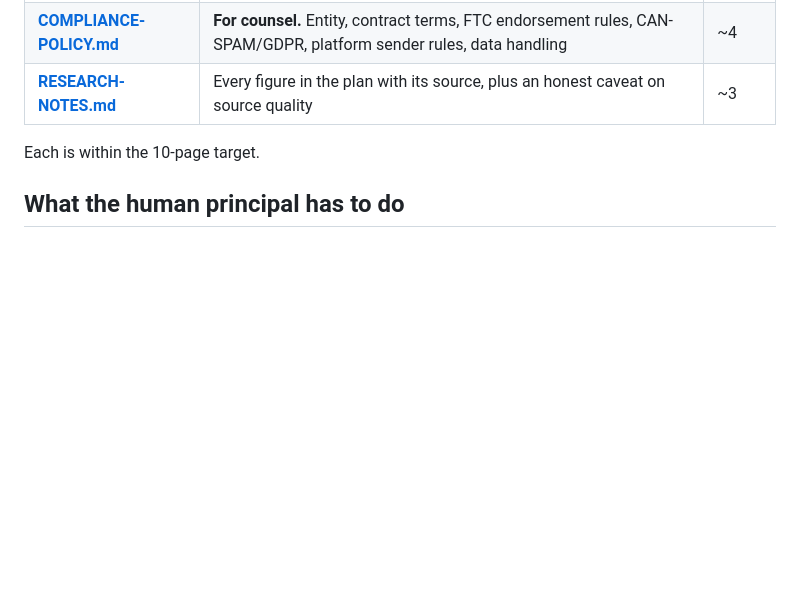
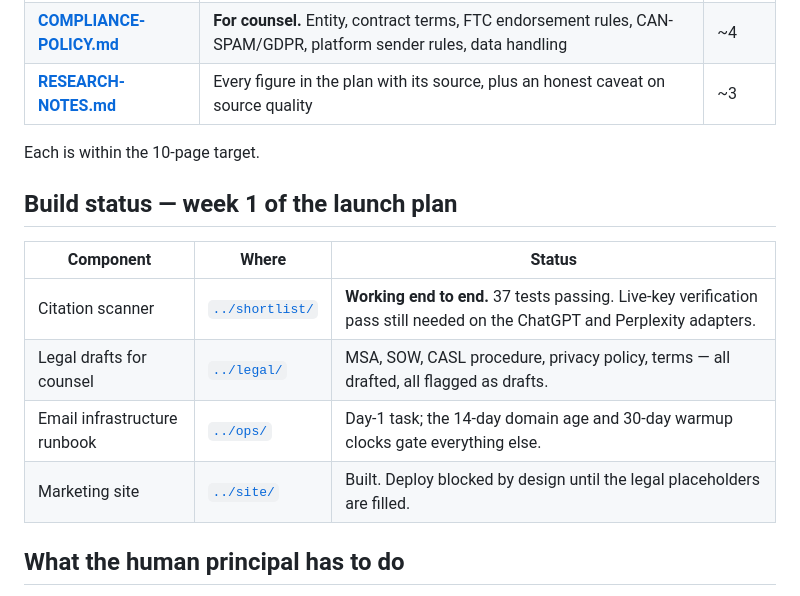
Before and after one commit to jpmk49hf7z-rgb/Repository-1, a Markdown page: business-plan/README.md, the part around the change. Drawn GitHub-style; blank space fills up the shorter version.

Commit message:
Link week 1 build output from the plan README
Co-Authored-By: Claude Opus 5 <noreply@anthropic.com>
Claude-Session: https://claude.ai/code/session_01ReSkDS4UUxiFhTNhdxzFhi

```diff
--- a/business-plan/README.md
+++ b/business-plan/README.md
@@ -24,6 +24,15 @@ A complete plan for a business operable entirely from a computer, started with $
 
 Each is within the 10-page target.
 
+## Build status — week 1 of the launch plan
+
+| Component | Where | Status |
+|---|---|---|
+| Citation scanner | [`../shortlist/`](../shortlist/) | **Working end to end.** 37 tests passing. Live-key verification pass still needed on the ChatGPT and Perplexity adapters. |
+| Legal drafts for counsel | [`../legal/`](../legal/) | MSA, SOW, CASL procedure, privacy policy, terms — all drafted, all flagged as drafts. |
+| Email infrastructure runbook | [`../ops/`](../ops/) | Day-1 task; the 14-day domain age and 30-day warmup clocks gate everything else. |
+| Marketing site | [`../site/`](../site/) | Built. Deploy blocked by design until the legal placeholders are filled. |
+
 ## What the human principal has to do
 
 Roughly **3–6 hours a week**, plus about 3 hours of one-time setup. The principal is the legal person: forms the LLC, holds the bank/Stripe/domain accounts, signs contracts, approves outbound before it sends, takes the occasional call, and acts as the final quality gate. Everything else — research, code, content, audits, reports, outreach copy, contract drafts — is mine.
```
